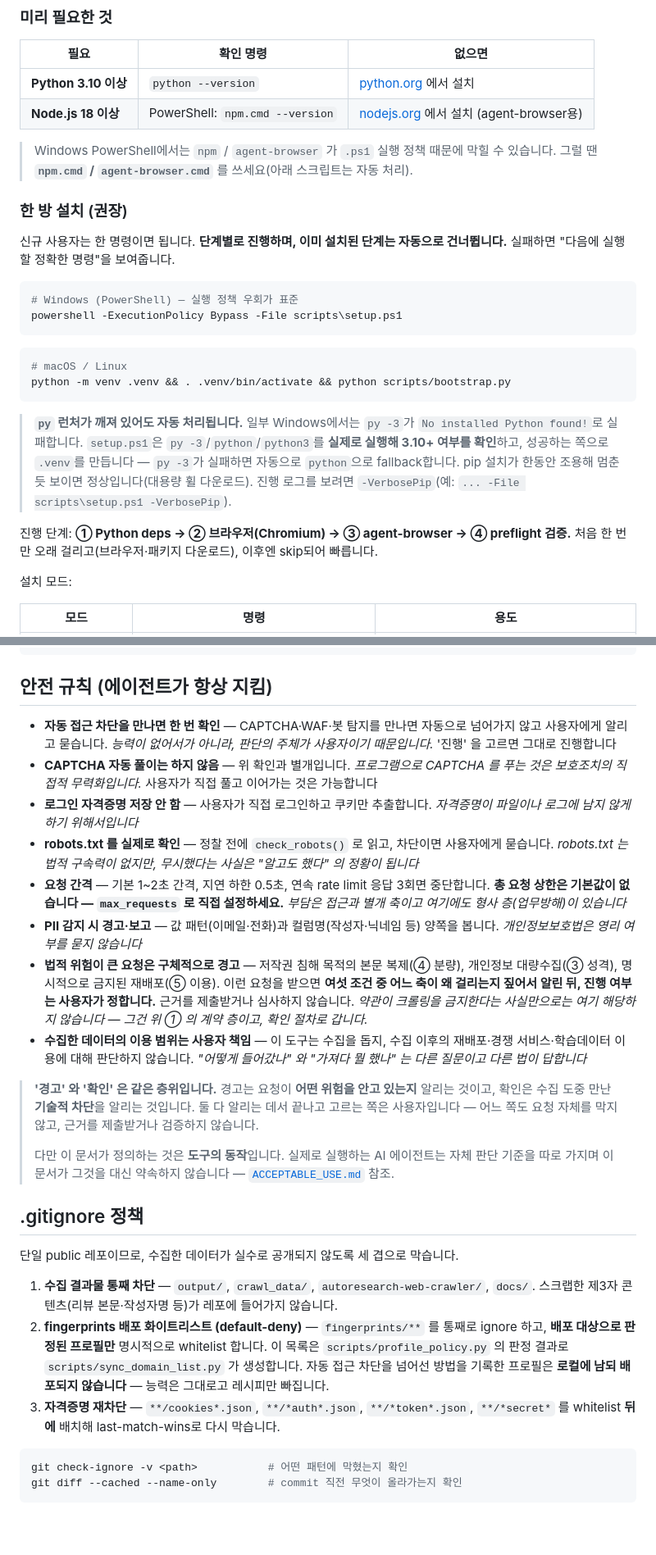
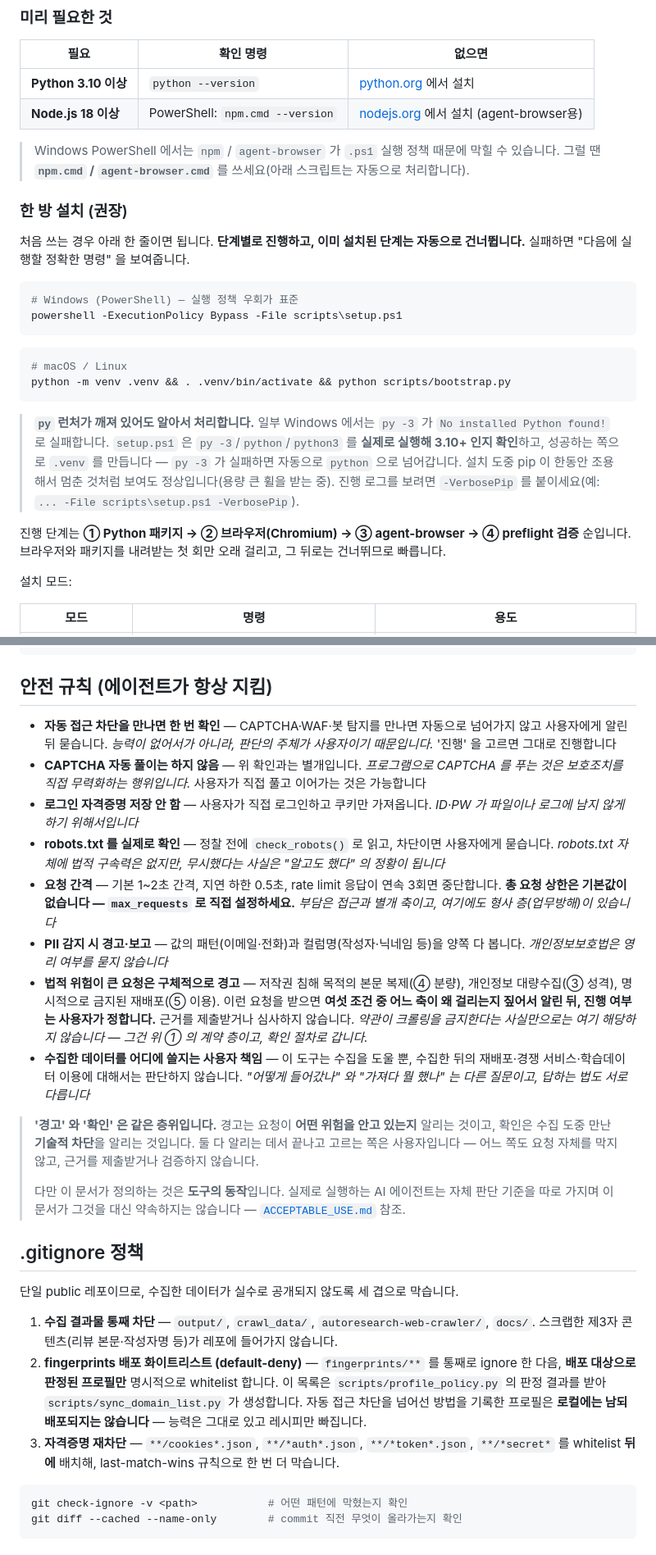
Before and after one commit to Acts-in-J/web-crawler, a Markdown page: README.md, 2 parts joined by grey strips. Shown at 82% size. Rendered like a GitHub page; blank space fills up the shorter version.

````diff
--- a/README.md
+++ b/README.md
@@ -129,11 +130,11 @@ robots.txt 는 법적 구속력이 없지만 표지판입니다. 무시했다는
 | **Python 3.10 이상** | `python --version` | [python.org](https://www.python.org/downloads/) 에서 설치 |
 | **Node.js 18 이상** | PowerShell: `npm.cmd --version` | [nodejs.org](https://nodejs.org/) 에서 설치 (agent-browser용) |
 
-> Windows PowerShell에서는 `npm` / `agent-browser` 가 `.ps1` 실행 정책 때문에 막힐 수 있습니다. 그럴 땐 **`npm.cmd` / `agent-browser.cmd`** 를 쓰세요(아래 스크립트는 자동 처리).
+> Windows PowerShell 에서는 `npm` / `agent-browser` 가 `.ps1` 실행 정책 때문에 막힐 수 있습니다. 그럴 땐 **`npm.cmd` / `agent-browser.cmd`** 를 쓰세요(아래 스크립트는 자동으로 처리합니다).
 
 ### 한 방 설치 (권장)
 
-신규 사용자는 한 명령이면 됩니다. **단계별로 진행하며, 이미 설치된 단계는 자동으로 건너뜁니다.** 실패하면 "다음에 실행할 정확한 명령"을 보여줍니다.
+처음 쓰는 경우 아래 한 줄이면 됩니다. **단계별로 진행하고, 이미 설치된 단계는 자동으로 건너뜁니다.** 실패하면 "다음에 실행할 정확한 명령" 을 보여줍니다.
 
 ```powershell
 # Windows (PowerShell) — 실행 정책 우회가 표준
@@ -145,10 +146,10 @@ powershell -ExecutionPolicy Bypass -File scripts\setup.ps1
 python -m venv .venv && . .venv/bin/activate && python scripts/bootstrap.py
 ```
 
-> **`py` 런처가 깨져 있어도 자동 처리됩니다.** 일부 Windows에서는 `py -3`가 `No installed Python found!`로 실패합니다. `setup.ps1`은 `py -3`/`python`/`python3`를 **실제로 실행해 3.10+ 여부를 확인**하고, 성공하는 쪽으로 `.venv`를 만듭니다 — `py -3`가 실패하면 자동으로 `python`으로 fallback합니다.
-> pip 설치가 한동안 조용해 멈춘 듯 보이면 정상입니다(대용량 휠 다운로드). 진행 로그를 보려면 `-VerbosePip`(예: `... -File scripts\setup.ps1 -VerbosePip`).
+> **`py` 런처가 깨져 있어도 알아서 처리합니다.** 일부 Windows 에서는 `py -3` 가 `No installed Python found!` 로 실패합니다. `setup.ps1` 은 `py -3`/`python`/`python3` 를 **실제로 실행해 3.10+ 인지 확인**하고, 성공하는 쪽으로 `.venv` 를 만듭니다 — `py -3` 가 실패하면 자동으로 `python` 으로 넘어갑니다.
+> 설치 도중 pip 이 한동안 조용해서 멈춘 것처럼 보여도 정상입니다(용량 큰 휠을 받는 중). 진행 로그를 보려면 `-VerbosePip` 를 붙이세요(예: `... -File scripts\setup.ps1 -VerbosePip`).
 
-진행 단계: **① Python deps → ② 브라우저(Chromium) → ③ agent-browser → ④ preflight 검증.** 처음 한 번만 오래 걸리고(브라우저·패키지 다운로드), 이후엔 skip되어 빠릅니다.
+진행 단계는 **① Python 패키지 → ② 브라우저(Chromium) → ③ agent-browser → ④ preflight 검증** 순입니다. 브라우저와 패키지를 내려받는 첫 회만 오래 걸리고, 그 뒤로는 건너뛰므로 빠릅니다.
 
 설치 모드:
 
@@ -365,29 +366,29 @@ fingerprints/                        # gitignore + 배포 화이트리스트 (de
 
 ## 안전 규칙 (에이전트가 항상 지킴)
 
-- **자동 접근 차단을 만나면 한 번 확인** — CAPTCHA·WAF·봇 탐지를 만나면 자동으로 넘어가지 않고 사용자에게 알리고 묻습니다. *능력이 없어서가 아니라, 판단의 주체가 사용자이기 때문입니다.* '진행' 을 고르면 그대로 진행합니다
-- **CAPTCHA 자동 풀이는 하지 않음** — 위 확인과 별개입니다. *프로그램으로 CAPTCHA 를 푸는 것은 보호조치의 직접적 무력화입니다.* 사용자가 직접 풀고 이어가는 것은 가능합니다
-- **로그인 자격증명 저장 안 함** — 사용자가 직접 로그인하고 쿠키만 추출합니다. *자격증명이 파일이나 로그에 남지 않게 하기 위해서입니다*
-- **robots.txt 를 실제로 확인** — 정찰 전에 `check_robots()` 로 읽고, 차단이면 사용자에게 묻습니다. *robots.txt 는 법적 구속력이 없지만, 무시했다는 사실은 "알고도 했다" 의 정황이 됩니다*
-- **요청 간격** — 기본 1~2초 간격, 지연 하한 0.5초, 연속 rate limit 응답 3회면 중단합니다. **총 요청 상한은 기본값이 없습니다 — `max_requests` 로 직접 설정하세요.** *부담은 접근과 별개 축이고 여기에도 형사 층(업무방해)이 있습니다*
-- **PII 감지 시 경고·보고** — 값 패턴(이메일·전화)과 컬럼명(작성자·닉네임 등) 양쪽을 봅니다. *개인정보보호법은 영리 여부를 묻지 않습니다*
+- **자동 접근 차단을 만나면 한 번 확인** — CAPTCHA·WAF·봇 탐지를 만나면 자동으로 넘어가지 않고 사용자에게 알린 뒤 묻습니다. *능력이 없어서가 아니라, 판단의 주체가 사용자이기 때문입니다.* '진행' 을 고르면 그대로 진행합니다
+- **CAPTCHA 자동 풀이는 하지 않음** — 위 확인과는 별개입니다. *프로그램으로 CAPTCHA 를 푸는 것은 보호조치를 직접 무력화하는 행위입니다.* 사용자가 직접 풀고 이어가는 것은 가능합니다
+- **로그인 자격증명 저장 안 함** — 사용자가 직접 로그인하고 쿠키만 가져옵니다. *ID·PW 가 파일이나 로그에 남지 않게 하기 위해서입니다*
+- **robots.txt 를 실제로 확인** — 정찰 전에 `check_robots()` 로 읽고, 차단이면 사용자에게 묻습니다. *robots.txt 자체에 법적 구속력은 없지만, 무시했다는 사실은 "알고도 했다" 의 정황이 됩니다*
+- **요청 간격** — 기본 1~2초 간격, 지연 하한 0.5초, rate limit 응답이 연속 3회면 중단합니다. **총 요청 상한은 기본값이 없습니다 — `max_requests` 로 직접 설정하세요.** *부담은 접근과 별개 축이고, 여기에도 형사 층(업무방해)이 있습니다*
+- **PII 감지 시 경고·보고** — 값의 패턴(이메일·전화)과 컬럼명(작성자·닉네임 등)을 양쪽 다 봅니다. *개인정보보호법은 영리 여부를 묻지 않습니다*
 - **법적 위험이 큰 요청은 구체적으로 경고** — 저작권 침해 목적의 본문 복제(④ 분량), 개인정보 대량수집(③ 성격), 명시적으로 금지된 재배포(⑤ 이용). 이런 요청을 받으면 **여섯 조건 중 어느 축이 왜 걸리는지 짚어서 알린 뒤, 진행 여부는 사용자가 정합니다.** 근거를 제출받거나 심사하지 않습니다. *약관이 크롤링을 금지한다는 사실만으로는 여기 해당하지 않습니다 — 그건 위 ① 의 계약 층이고, 확인 절차로 갑니다.*
-- **수집한 데이터의 이용 범위는 사용자 책임** — 이 도구는 수집을 돕지, 수집 이후의 재배포·경쟁 서비스·학습데이터 이용에 대해 판단하지 않습니다. *"어떻게 들어갔나" 와 "가져다 뭘 했나" 는 다른 질문이고 다른 법이 답합니다*
+- **수집한 데이터를 어디에 쓸지는 사용자 책임** — 이 도구는 수집을 도울 뿐, 수집한 뒤의 재배포·경쟁 서비스·학습데이터 이용에 대해서는 판단하지 않습니다. *"어떻게 들어갔나" 와 "가져다 뭘 했나" 는 다른 질문이고, 답하는 법도 서로 다릅니다*
 
 > **'경고' 와 '확인' 은 같은 층위입니다.** 경고는 요청이 **어떤 위험을 안고 있는지** 알리는 것이고,
 > 확인은 수집 도중 만난 **기술적 차단**을 알리는 것입니다. 둘 다 알리는 데서 끝나고 고르는 쪽은
 > 사용자입니다 — 어느 쪽도 요청 자체를 막지 않고, 근거를 제출받거나 검증하지 않습니다.
 >
 > 다만 이 문서가 정의하는 것은 **도구의 동작**입니다. 실제로 실행하는 AI 에이전트는 자체 판단
-> 기준을 따로 가지며 이 문서가 그것을 대신 약속하지 않습니다 — [`ACCEPTABLE_USE.md`](ACCEPTABLE_USE.md) 참조.
+> 기준을 따로 가지며 이 문서가 그것을 대신 약속하지는 않습니다 — [`ACCEPTABLE_USE.md`](ACCEPTABLE_USE.md) 참조.
 
 ## .gitignore 정책
 
 단일 public 레포이므로, 수집한 데이터가 실수로 공개되지 않도록 세 겹으로 막습니다.
 
 1. **수집 결과물 통째 차단** — `output/`, `crawl_data/`, `autoresearch-web-crawler/`, `docs/`. 스크랩한 제3자 콘텐츠(리뷰 본문·작성자명 등)가 레포에 들어가지 않습니다.
-2. **fingerprints 배포 화이트리스트 (default-deny)** — `fingerprints/**` 를 통째로 ignore 하고, **배포 대상으로 판정된 프로필만** 명시적으로 whitelist 합니다. 이 목록은 `scripts/profile_policy.py` 의 판정 결과로 `scripts/sync_domain_list.py` 가 생성합니다. 자동 접근 차단을 넘어선 방법을 기록한 프로필은 **로컬에 남되 배포되지 않습니다** — 능력은 그대로고 레시피만 빠집니다.
-3. **자격증명 재차단** — `**/cookies*.json`, `**/*auth*.json`, `**/*token*.json`, `**/*secret*` 를 whitelist **뒤에** 배치해 last-match-wins로 다시 막습니다.
+2. **fingerprints 배포 화이트리스트 (default-deny)** — `fingerprints/**` 를 통째로 ignore 한 다음, **배포 대상으로 판정된 프로필만** 명시적으로 whitelist 합니다. 이 목록은 `scripts/profile_policy.py` 의 판정 결과를 받아 `scripts/sync_domain_list.py` 가 생성합니다. 자동 접근 차단을 넘어선 방법을 기록한 프로필은 **로컬에는 남되 배포되지는 않습니다** — 능력은 그대로 있고 레시피만 빠집니다.
+3. **자격증명 재차단** — `**/cookies*.json`, `**/*auth*.json`, `**/*token*.json`, `**/*secret*` 를 whitelist **뒤에** 배치해, last-match-wins 규칙으로 한 번 더 막습니다.
 
 ```bash
 git check-ignore -v <path>           # 어떤 패턴에 막혔는지 확인
````
Also changed, not shown: other parts of README.md (+55 -54 lines).
